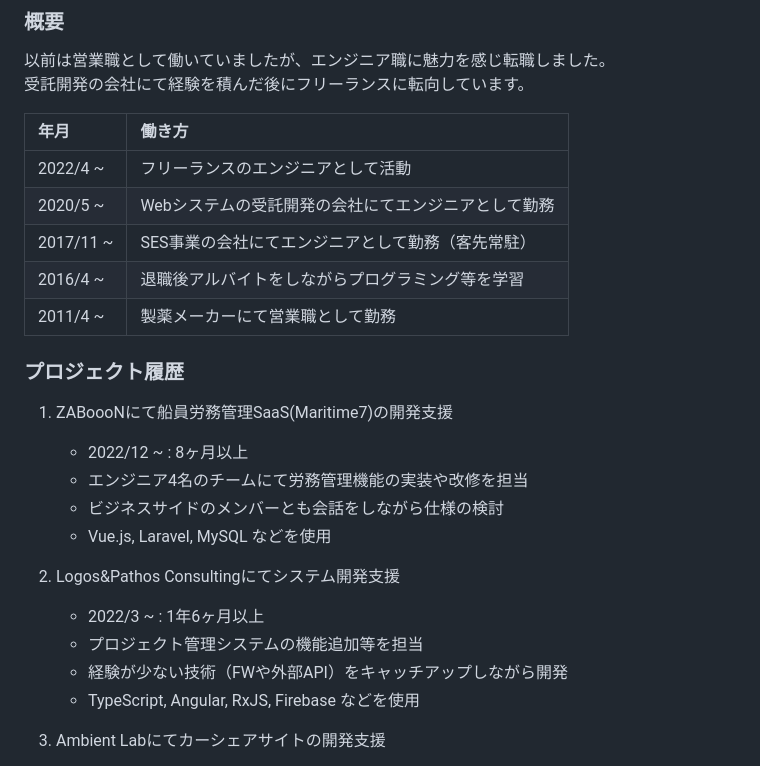
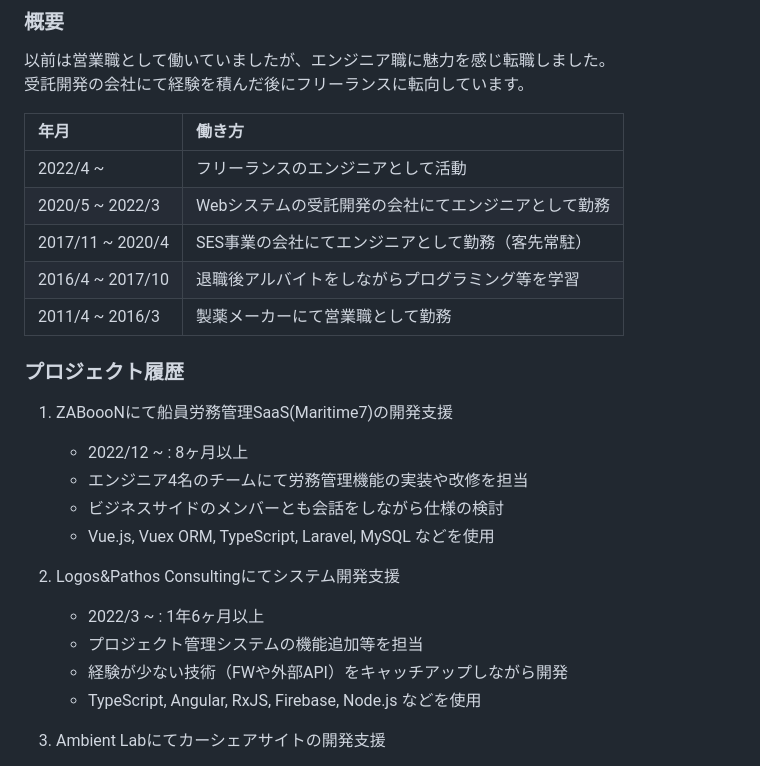
Before and after one commit to t-aono/skillsheet-ghmd, a Markdown page: src/skill-sheet.md, the part around one of its changes. Drawn GitHub-style.

Commit message:
Update skill-sheet.md (#4)

```diff
--- a/src/skill-sheet.md
+++ b/src/skill-sheet.md
@@ -28,10 +28,10 @@ Webアプリケーションの開発を行うエンジニアです。
 | 年月 | 働き方
 | :--- | :---
 | 2022/4 ~ | フリーランスのエンジニアとして活動
-| 2020/5 ~ | Webシステムの受託開発の会社にてエンジニアとして勤務
-| 2017/11 ~ | SES事業の会社にてエンジニアとして勤務（客先常駐）
-| 2016/4 ~ | 退職後アルバイトをしながらプログラミング等を学習
-| 2011/4 ~ | 製薬メーカーにて営業職として勤務
+| 2020/5 ~ 2022/3 | Webシステムの受託開発の会社にてエンジニアとして勤務
+| 2017/11 ~ 2020/4 | SES事業の会社にてエンジニアとして勤務（客先常駐）
+| 2016/4 ~ 2017/10 | 退職後アルバイトをしながらプログラミング等を学習
+| 2011/4 ~ 2016/3 | 製薬メーカーにて営業職として勤務
 
 ### プロジェクト履歴
 
@@ -39,13 +39,13 @@ Webアプリケーションの開発を行うエンジニアです。
     - 2022/12 ~ : 8ヶ月以上
     - エンジニア4名のチームにて労務管理機能の実装や改修を担当
     - ビジネスサイドのメンバーとも会話をしながら仕様の検討
-    - Vue.js, Laravel, MySQL などを使用
+    - Vue.js, Vuex ORM, TypeScript, Laravel, MySQL などを使用
 
 2. Logos&Pathos Consultingにてシステム開発支援
     - 2022/3 ~ : 1年6ヶ月以上
     - プロジェクト管理システムの機能追加等を担当
     - 経験が少ない技術（FWや外部API）をキャッチアップしながら開発
-    - TypeScript, Angular, RxJS, Firebase などを使用
+    - TypeScript, Angular, RxJS, Firebase, Node.js などを使用
 
 3. Ambient Labにてカーシェアサイトの開発支援
     - 2022/6 ~ 2022/11 : 5ヶ月
```
Also changed, not shown: other parts of src/skill-sheet.md (+1 -1 lines).
